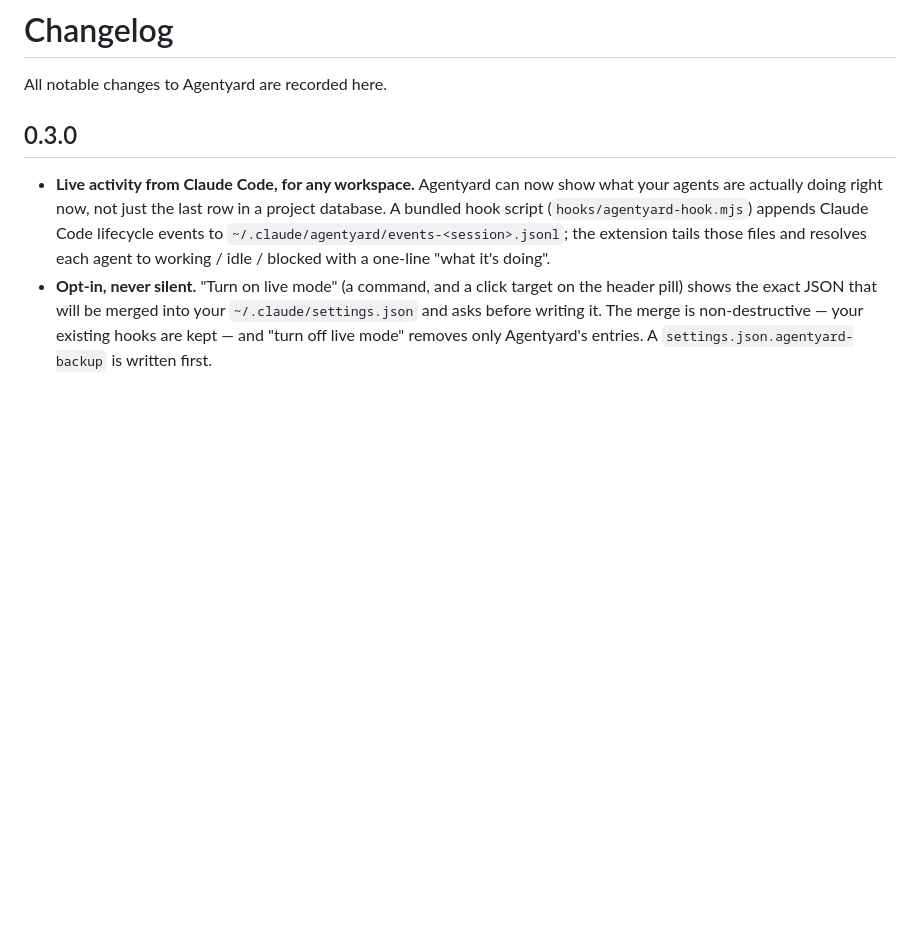
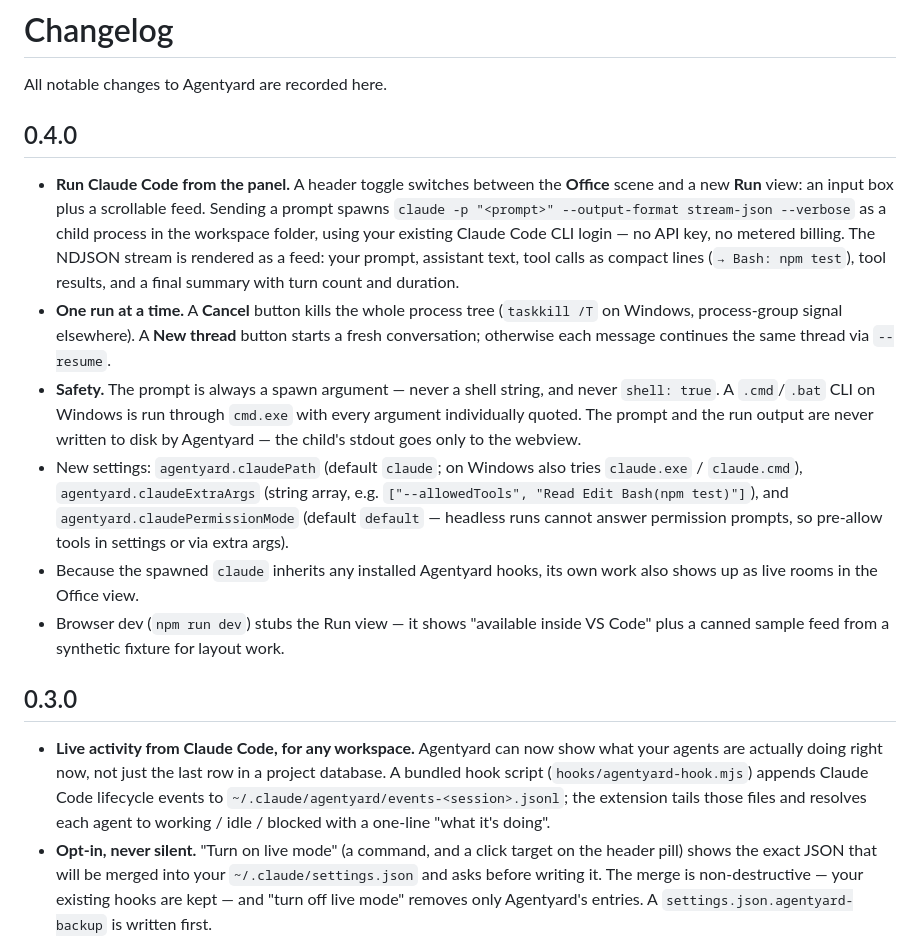
Before and after one commit to wonkyard/agentyard, a Markdown page: CHANGELOG.md, the part around the change. GitHub-like rendering; blank space fills up the shorter version.

```diff
--- a/CHANGELOG.md
+++ b/CHANGELOG.md
@@ -1,6 +1,35 @@
 # Changelog
 
 All notable changes to Agentyard are recorded here.
+
+## 0.4.0
+
+- **Run Claude Code from the panel.** A header toggle switches between the
+  **Office** scene and a new **Run** view: an input box plus a scrollable feed.
+  Sending a prompt spawns `claude -p "<prompt>" --output-format stream-json
+  --verbose` as a child process in the workspace folder, using your existing
+  Claude Code CLI login — no API key, no metered billing. The NDJSON stream is
+  rendered as a feed: your prompt, assistant text, tool calls as compact lines
+  (`→ Bash: npm test`), tool results, and a final summary with turn count and
+  duration.
+- **One run at a time.** A **Cancel** button kills the whole process tree
+  (`taskkill /T` on Windows, process-group signal elsewhere). A **New thread**
+  button starts a fresh conversation; otherwise each message continues the same
+  thread via `--resume`.
+- **Safety.** The prompt is always a spawn argument — never a shell string, and
+  never `shell: true`. A `.cmd`/`.bat` CLI on Windows is run through `cmd.exe`
+  with every argument individually quoted. The prompt and the run output are
+  never written to disk by Agentyard — the child's stdout goes only to the
+  webview.
+- New settings: `agentyard.claudePath` (default `claude`; on Windows also tries
+  `claude.exe` / `claude.cmd`), `agentyard.claudeExtraArgs` (string array, e.g.
+  `["--allowedTools", "Read Edit Bash(npm test)"]`), and
+  `agentyard.claudePermissionMode` (default `default` — headless runs cannot
+  answer permission prompts, so pre-allow tools in settings or via extra args).
+- Because the spawned `claude` inherits any installed Agentyard hooks, its own
+  work also shows up as live rooms in the Office view.
+- Browser dev (`npm run dev`) stubs the Run view — it shows "available inside
+  VS Code" plus a canned sample feed from a synthetic fixture for layout work.
 
 ## 0.3.0
 
```
Also changed, not shown: README.md (+26 -3 lines), media/screenshots/agentyard-v0.4-run.png (added), 16 other files.
